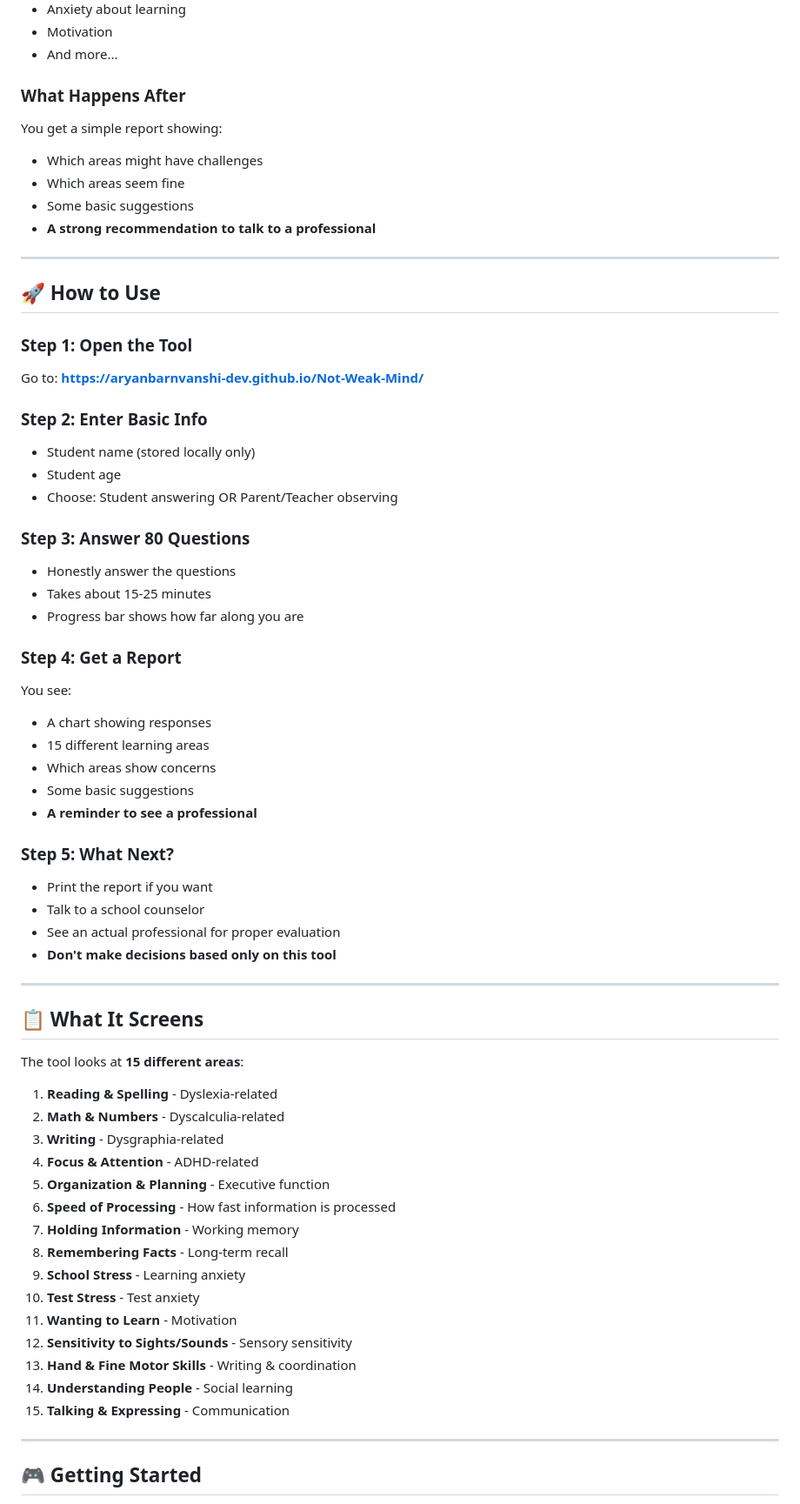
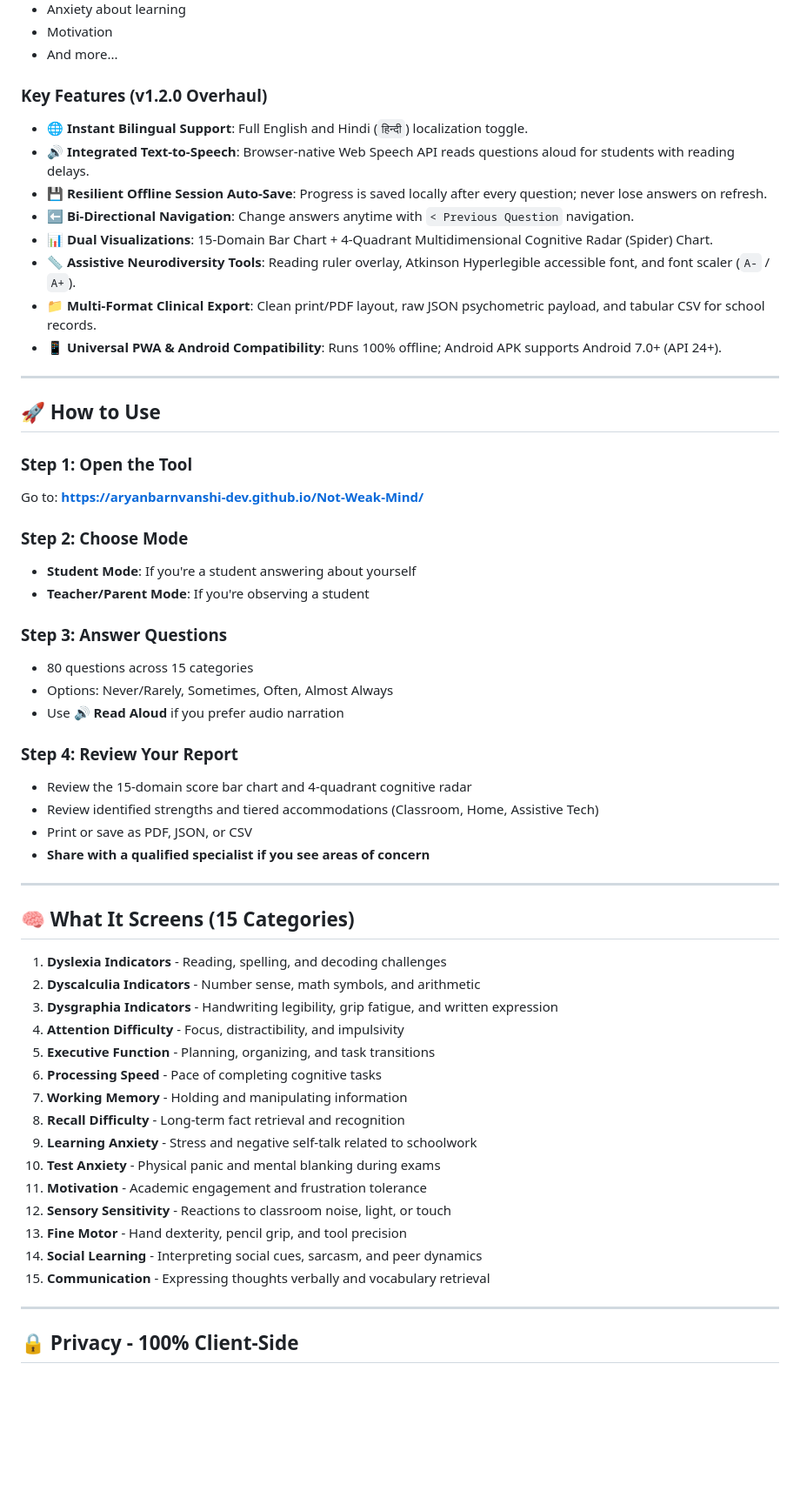
Before and after one commit to aryanbarnvanshi-dev/Not-Weak-Mind, a Markdown page: README.md, the part around one of its changes. Shown at 87% size. Rendered like a GitHub page; blank space fills up the shorter version.

Commit message:
docs: update README with v1.2.0 feature showcase

```diff
--- a/README.md
+++ b/README.md
@@ -84,12 +86,15 @@ The tool asks **80 questions** to explore:
 - Motivation
 - And more...
 
-### What Happens After
-You get a simple report showing:
-- Which areas might have challenges
-- Which areas seem fine
-- Some basic suggestions
-- **A strong recommendation to talk to a professional**
+### Key Features (v1.2.0 Overhaul)
+- 🌐 **Instant Bilingual Support**: Full English and Hindi (`हिन्दी`) localization toggle.
+- 🔊 **Integrated Text-to-Speech**: Browser-native Web Speech API reads questions aloud for students with reading delays.
+- 💾 **Resilient Offline Session Auto-Save**: Progress is saved locally after every question; never lose answers on refresh.
+- ⬅ **Bi-Directional Navigation**: Change answers anytime with `< Previous Question` navigation.
+- 📊 **Dual Visualizations**: 15-Domain Bar Chart + 4-Quadrant Multidimensional Cognitive Radar (Spider) Chart.
+- 📏 **Assistive Neurodiversity Tools**: Reading ruler overlay, Atkinson Hyperlegible accessible font, and font scaler (`A-` / `A+`).
+- 📁 **Multi-Format Clinical Export**: Clean print/PDF layout, raw JSON psychometric payload, and tabular CSV for school records.
+- 📱 **Universal PWA & Android Compatibility**: Runs 100% offline; Android APK supports Android 7.0+ (API 24+).
 
 ---
 
@@ -98,53 +103,42 @@ You get a simple report showing:
 ### Step 1: Open the Tool
 Go to: **[https://aryanbarnvanshi-dev.github.io/Not-Weak-Mind/](https://aryanbarnvanshi-dev.github.io/Not-Weak-Mind/)**
 
-### Step 2: Enter Basic Info
-- Student name (stored locally only)
-- Student age
-- Choose: Student answering OR Parent/Teacher observing
+### Step 2: Choose Mode
+- **Student Mode**: If you're a student answering about yourself
+- **Teacher/Parent Mode**: If you're observing a student
 
-### Step 3: Answer 80 Questions
-- Honestly answer the questions
-- Takes about 15-25 minutes
-- Progress bar shows how far along you are
+### Step 3: Answer Questions
+- 80 questions across 15 categories
+- Options: Never/Rarely, Sometimes, Often, Almost Always
+- Use **🔊 Read Aloud** if you prefer audio narration
 
-### Step 4: Get a Report
-You see:
-- A chart showing responses
-- 15 different learning areas
-- Which areas show concerns
-- Some basic suggestions
-- **A reminder to see a professional**
-
-### Step 5: What Next?
-- Print the report if you want
-- Talk to a school counselor
-- See an actual professional for proper evaluation
-- **Don't make decisions based only on this tool**
+### Step 4: Review Your Report
+- Review the 15-domain score bar chart and 4-quadrant cognitive radar
+- Review identified strengths and tiered accommodations (Classroom, Home, Assistive Tech)
+- Print or save as PDF, JSON, or CSV
+- **Share with a qualified specialist if you see areas of concern**
 
 ---
 
-## 📋 What It Screens
+## 🧠 What It Screens (15 Categories)
 
-The tool looks at **15 different areas**:
-
-1. **Reading & Spelling** - Dyslexia-related
-2. **Math & Numbers** - Dyscalculia-related
-3. **Writing** - Dysgraphia-related
-4. **Focus & Attention** - ADHD-related
-5. **Organization & Planning** - Executive function
-6. **Speed of Processing** - How fast information is processed
-7. **Holding Information** - Working memory
-8. **Remembering Facts** - Long-term recall
-9. **School Stress** - Learning anxiety
-10. **Test Stress** - Test anxiety
-11. **Wanting to Learn** - Motivation
-12. **Sensitivity to Sights/Sounds** - Sensory sensitivity
-13. **Hand & Fine Motor Skills** - Writing & coordination
-14. **Understanding People** - Social learning
-15. **Talking & Expressing** - Communication
+1. **Dyslexia Indicators** - Reading, spelling, and decoding challenges
+2. **Dyscalculia Indicators** - Number sense, math symbols, and arithmetic
+3. **Dysgraphia Indicators** - Handwriting legibility, grip fatigue, and written expression
+4. **Attention Difficulty** - Focus, distractibility, and impulsivity
+5. **Executive Function** - Planning, organizing, and task transitions
+6. **Processing Speed** - Pace of completing cognitive tasks
+7. **Working Memory** - Holding and manipulating information
+8. **Recall Difficulty** - Long-term fact retrieval and recognition
+9. **Learning Anxiety** - Stress and negative self-talk related to schoolwork
+10. **Test Anxiety** - Physical panic and mental blanking during exams
+11. **Motivation** - Academic engagement and frustration tolerance
+12. **Sensory Sensitivity** - Reactions to classroom noise, light, or touch
+13. **Fine Motor** - Hand dexterity, pencil grip, and tool precision
+14. **Social Learning** - Interpreting social cues, sarcasm, and peer dynamics
+15. **Communication** - Expressing thoughts verbally and vocabulary retrieval
 
 ---
 
-## 🎮 Getting Started
+## 🔒 Privacy - 100% Client-Side
 
```
Also changed, not shown: other parts of README.md (+15 -59 lines).
